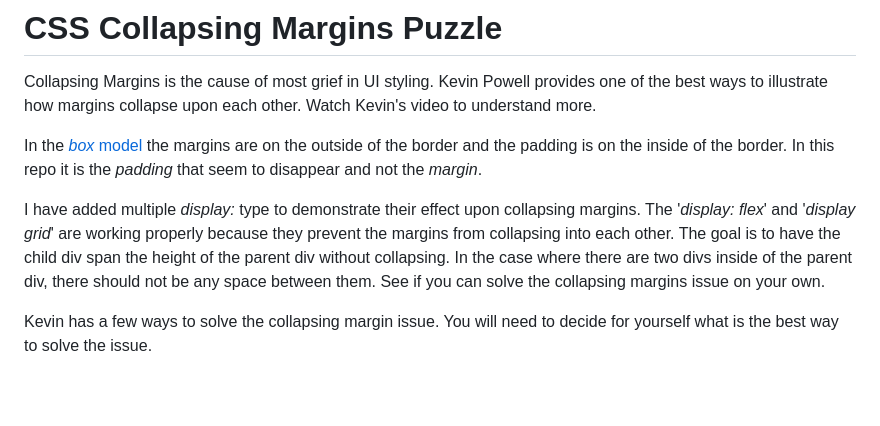
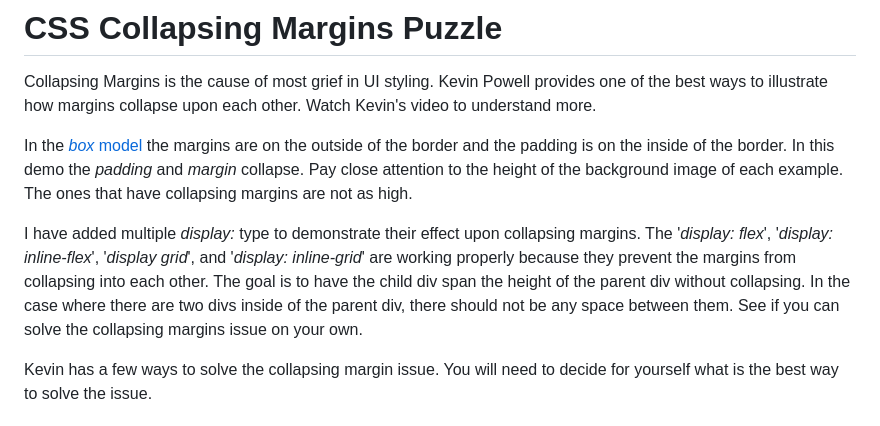
Before and after one commit to DeanN60/css-collapsing-margins, a Markdown page: readme.md, the part around the change. Drawn GitHub-style; blank space fills up the shorter version.

```diff
--- a/readme.md
+++ b/readme.md
@@ -10,14 +10,16 @@ Collapsing Margins is the cause of most grief in UI styling. Kevin Powell provid
 illustrate how margins collapse upon each other. Watch Kevin's video to understand more.
 
 In the [*box* model](https://www.w3schools.com/Css/css_boxmodel.asp) the margins are on the outside of the
-border and the padding is on the inside of the border. In this repo it is the *padding* that seem to
-disappear and not the *margin*.
+border and the padding is on the inside of the border. In this demo the *padding* and *margin* collapse.
+Pay close attention to the height of the background image of each example. The ones that have collapsing
+margins are not as high.
 
 I have added multiple *display:* type to demonstrate their effect upon collapsing margins. The
-'*display: flex*' and '*display grid*' are working properly because they prevent the margins from
-collapsing into each other. The goal is to have the child div span the height of the parent div
-without collapsing. In the case where there are two divs inside of the parent div, there should
-not be any space between them. See if you can solve the collapsing margins issue on your own.
+'*display: flex*', '*display: inline-flex*', '*display grid*', and '*display: inline-grid*'
+are working properly because they prevent the margins from collapsing into each other. The goal
+is to have the child div span the height of the parent div without collapsing. In the case where
+there are two divs inside of the parent div, there should not be any space between them. See if
+you can solve the collapsing margins issue on your own.
 
 Kevin has a few ways to solve the collapsing margin issue. You will need to decide for yourself what is
 the best way to solve the issue.
```
